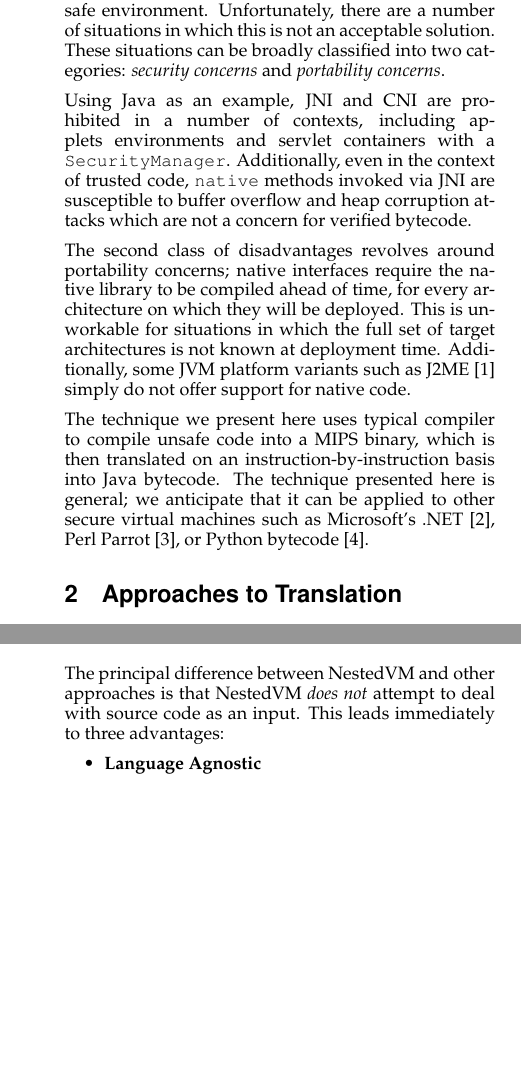
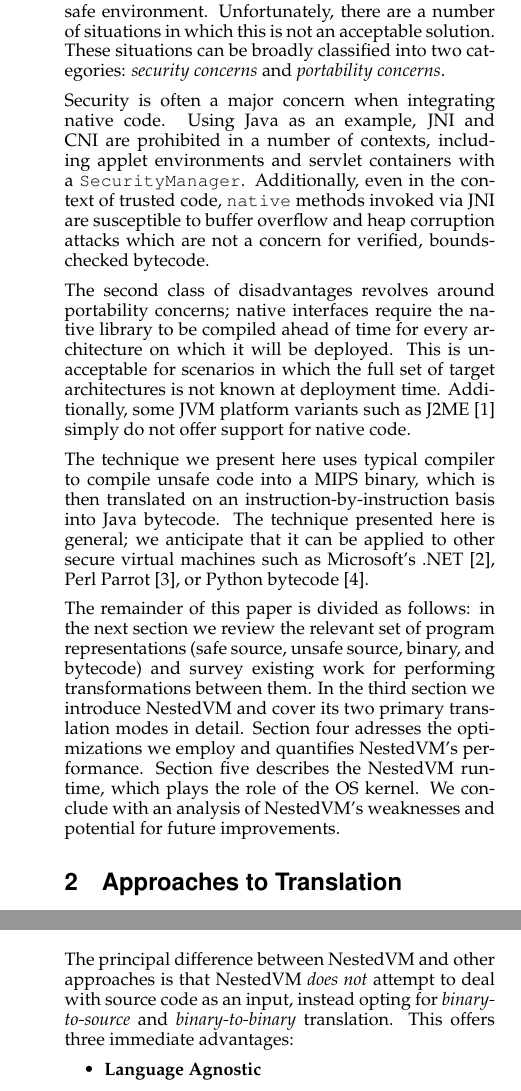
Before and after one commit to jdstroy/nestedvm, a LaTeX paper (doc/ivme04.tex): two parts of the columns of pages 1 and 2 of 9, joined at a grey line, cut so that both start at the same text, the shorter picture padded with empty space. Compiled offline with pdfLaTeX.

Commit message:
reordered sections
darcs-hash:20040511112054-5007d-f969fe31d7fc6d9124181f17e931d15810470cdf.gz

```diff
--- a/doc/ivme04.tex
+++ b/doc/ivme04.tex
@@ -40,7 +40,7 @@ Complete Translation of Unsafe Native Code to Safe Bytecode
 Existing techniques for using code written in an unsafe language
 within a safe virtual machine generally involve transformations from
 one source code language (such as C, Pascal, or Fortran) to another
-(such as Java) which is the compiled into virtual machine bytecodes.
+(such as Java) which is then compiled into virtual machine bytecodes.
 
 We present an alternative approach which translate MIPS binaries
 produced by any compiler into safe virtual machine bytecodes.  This
@@ -54,0 +48 @@ approach offers four key advantages over existing techniques:
+language agnostic, it offers bug-for-bug compiler compatability,
@@ -59 +52,0 @@ performance tests, \TeX\ (Pascal), which was used to typeset this
-document, {\tt libjpeg}, {\tt libmspack}, and FreeType (all C source),
@@ -83,27 +80,40 @@ are a number of situations in which this is not an acceptable
 solution.  These situations can be broadly classified into two
 categories: {\it security concerns} and {\it portability concerns}.
 
-Using Java as an example, JNI and CNI are prohibited in a number of
-contexts, including applets environments and servlet containers with a
+Security is often a major concern when integrating native code.  Using
+Java as an example, JNI and CNI are prohibited in a number of
+contexts, including applet environments and servlet containers with a
 {\tt SecurityManager}.  Additionally, even in the context of trusted
 code, {\tt native} methods invoked via JNI are susceptible to buffer
 overflow and heap corruption attacks which are not a concern for
-verified bytecode.
+verified, bounds-checked bytecode.
 
 The second class of disadvantages revolves around portability
 concerns; native interfaces require the native library to be compiled
-ahead of time, for every architecture on which they will be
-deployed.  This is unworkable for situations in which the full set of
-target architectures is not known at deployment time.  Additionally,
-some JVM platform variants such as J2ME \cite{j2me} simply do not offer
-support for native code.
+ahead of time for every architecture on which it will be deployed.
+This is unacceptable for scenarios in which the full set of target
+architectures is not known at deployment time.  Additionally, some JVM
+platform variants such as J2ME \cite{j2me} simply do not offer support
+for native code.
 
 The technique we present here uses typical compiler to compile unsafe
 code into a MIPS binary, which is then translated on an
 instruction-by-instruction basis into Java bytecode.  The technique
 presented here is general; we anticipate that it can be applied to
-other secure virtual machines such as Microsoft's .NET \cite{msil}, Perl
-Parrot \cite{parrot}, or Python bytecode \cite{python}.
+other secure virtual machines such as Microsoft's .NET \cite{msil},
+Perl Parrot \cite{parrot}, or Python bytecode \cite{python}.
+
+The remainder of this paper is divided as follows: in the next section
+we review the relevant set of program representations (safe source,
+unsafe source, binary, and bytecode) and survey existing work for
+performing transformations between them.  In the third section we
+introduce NestedVM and cover its two primary translation modes in
+detail.  Section four adresses the optimizations we employ and
+quantifies NestedVM's performance.  Section five describes the
+NestedVM runtime, which plays the role of the OS kernel.  We conclude
+with an analysis of NestedVM's weaknesses and potential for future
+improvements.
+
 
 \section{Approaches to Translation}
 
@@ -304,8 +302,9 @@ pointers.  It is unclear from the documentation how this is handled.
 \section{NestedVM}
 
 The principal difference between NestedVM and other approaches is that
-NestedVM {\it does not} attempt to deal with source code as an input.
-This leads immediately to three advantages:
+NestedVM {\it does not} attempt to deal with source code as an input,
+instead opting for {\it binary-to-source} and {\it binary-to-binary}
+translation.  This offers three immediate advantages:
 
 \begin{itemize}
 \item {\bf Language Agnostic}
```
Also changed, not shown: doc/ivme04.tex (168 more changed lines).
